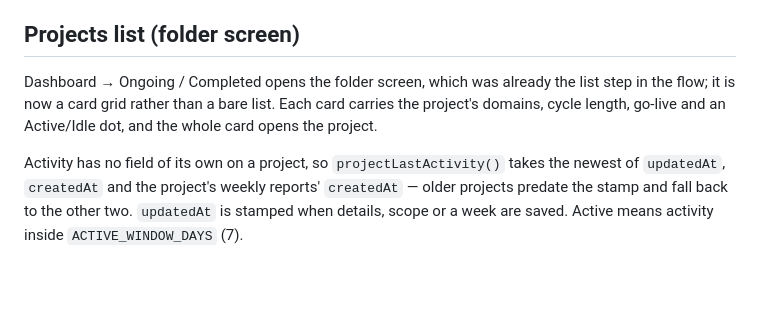
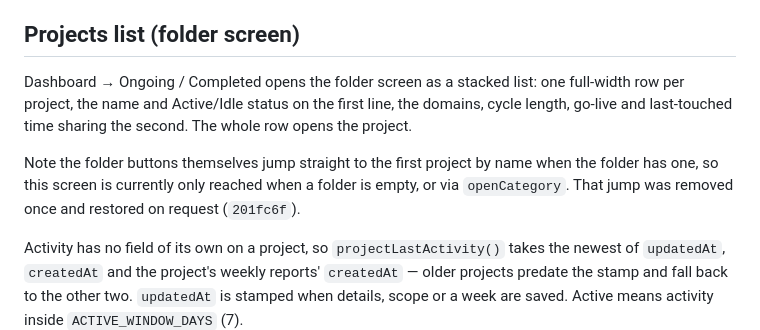
Before and after one commit to Stutikhare4/weekly-report-dashboard, a Markdown page: CLAUDE.md, the part around the change. Rendered like a GitHub page; blank space fills up the shorter version.

Commit message:
Correct the folder-screen notes
The stacked-list commit's doc edit was written against wording the revert had
already replaced, so it silently did nothing and the note still described a card
grid. It now describes the list, and records that the folder buttons jump to a
project rather than opening it.

Co-Authored-By: Claude Opus 5 <noreply@anthropic.com>

```diff
--- a/CLAUDE.md
+++ b/CLAUDE.md
@@ -114,9 +114,13 @@ record it.
 
 ## Projects list (folder screen)
 
-Dashboard → Ongoing / Completed opens the folder screen, which was already the list step in the
-flow; it is now a card grid rather than a bare list. Each card carries the project's domains,
-cycle length, go-live and an Active/Idle dot, and the whole card opens the project.
+Dashboard → Ongoing / Completed opens the folder screen as a stacked list: one full-width row
+per project, the name and Active/Idle status on the first line, the domains, cycle length,
+go-live and last-touched time sharing the second. The whole row opens the project.
+
+Note the folder buttons themselves jump straight to the first project by name when the folder
+has one, so this screen is currently only reached when a folder is empty, or via `openCategory`.
+That jump was removed once and restored on request (`201fc6f`).
 
 Activity has no field of its own on a project, so `projectLastActivity()` takes the newest of
 `updatedAt`, `createdAt` and the project's weekly reports' `createdAt` — older projects predate
```
